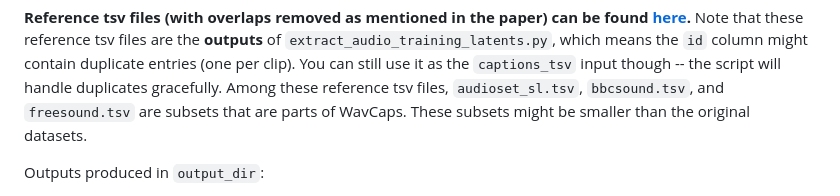
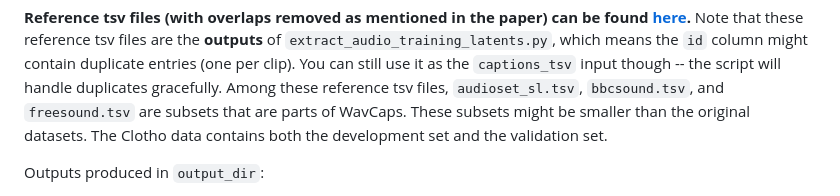
Before and after one commit to zsxkib/cog-mmaudio, a Markdown page: docs/TRAINING.md, the part around the change. Rendered like a GitHub page.

Commit message:
clotho update

```diff
--- a/docs/TRAINING.md
+++ b/docs/TRAINING.md
@@ -104,6 +104,7 @@ Arguments:
 **Reference tsv files (with overlaps removed as mentioned in the paper) can be found [here](https://github.com/hkchengrex/MMAudio/releases/tag/v0.1).**
 Note that these reference tsv files are the **outputs** of `extract_audio_training_latents.py`, which means the `id` column might contain duplicate entries (one per clip). You can still use it as the `captions_tsv` input though -- the script will handle duplicates gracefully.
 Among these reference tsv files, `audioset_sl.tsv`, `bbcsound.tsv`, and `freesound.tsv` are subsets that are parts of WavCaps. These subsets might be smaller than the original datasets.
+The Clotho data contains both the development set and the validation set.
 
 Outputs produced in `output_dir`:
 
```
